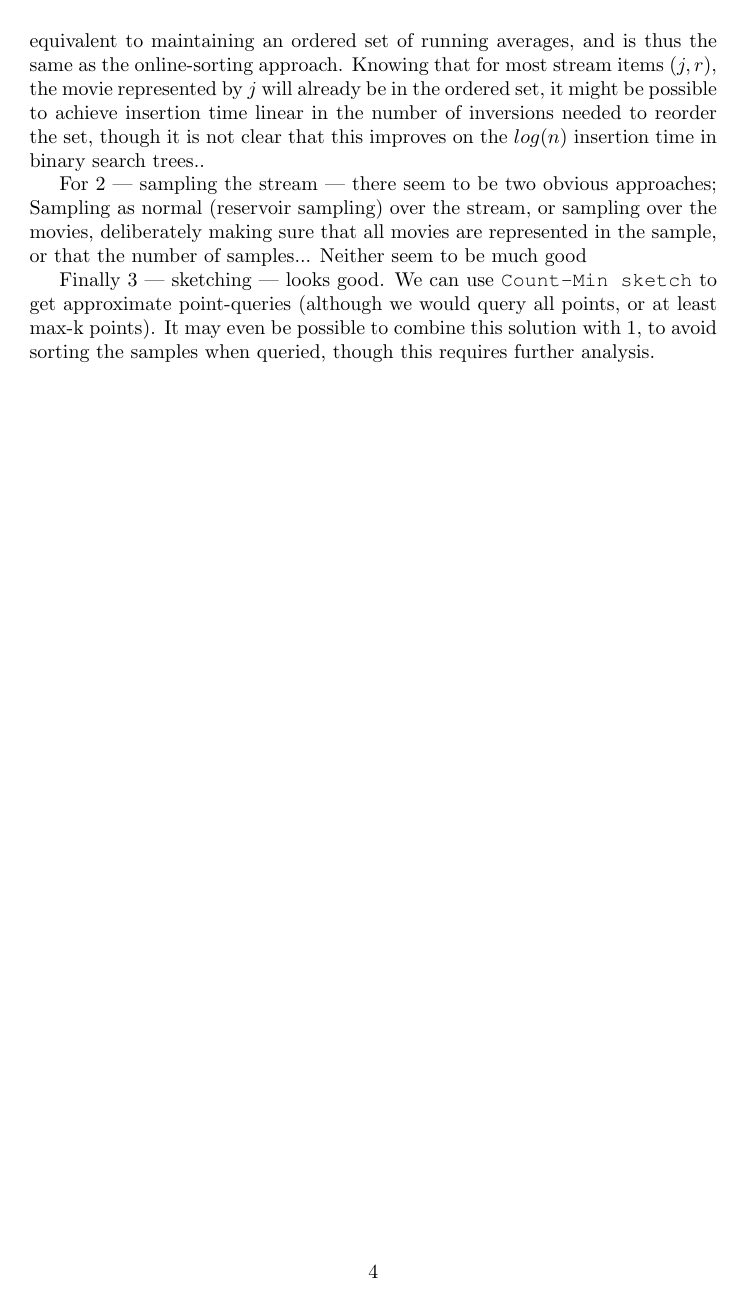
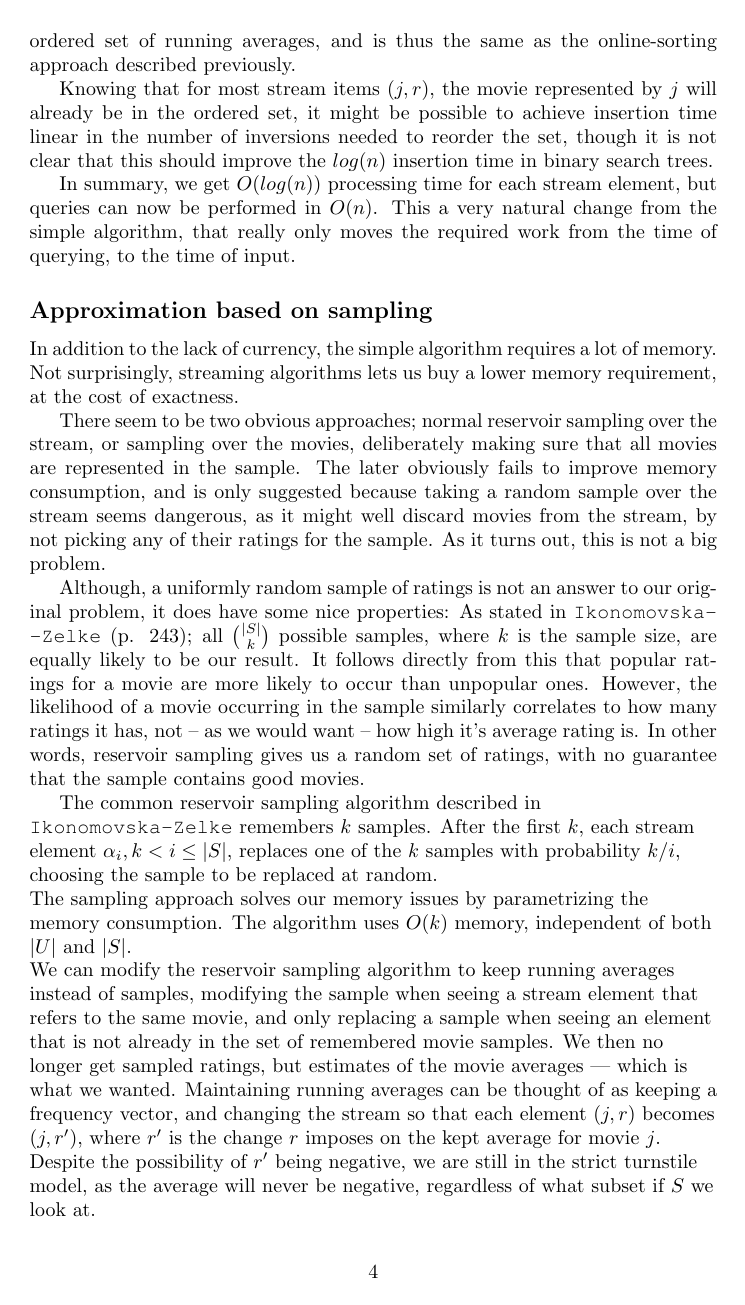
Before and after one commit to Bladtman242/SAD2_project, a LaTeX document (report.tex, which reads streamingsampling.tex): page 5 of 5 before the commit and page 5 of 6 after it. Compiled offline with pdfLaTeX.

Commit message:
Done with reservoir sampling (sans analysis). Introduced Metwally sampling and sketching

```diff
--- a/streamingsampling.tex
+++ b/streamingsampling.tex
@@ -47,6 +41,0 @@ time non-constant in the stream size. We note that this solution will be
-equivalent to maintaining an ordered set of running averages, and is thus the
-same as the online-sorting approach. Knowing that for most stream items $(j,r)$,
-the movie represented by $j$ will already be in the ordered set, it might be
-possible to achieve insertion time linear in the number of inversions needed to
-reorder the set, though it is not clear that this improves on the
-$log(n)$ insertion time in binary search trees..
@@ -53,12 +48,58 @@ $log(n)$ insertion time in binary search trees..
+This algorithm is equivalent to maintaining an ordered set of running averages,
+and is thus the same as the online-sorting approach described previously.
 
-For 2 --- sampling the stream --- there seem to be two obvious approaches;
-Sampling as normal (reservoir sampling) over the stream, or sampling over the
-movies, deliberately making sure that all movies are represented in the sample,
-or that the number of samples...
-Neither seem to be much good
+Knowing that for most stream items $(j,r)$, the movie represented by
+$j$ will already be in the ordered set, it might be possible to achieve
+insertion time linear in the number of inversions needed to reorder the set,
+though it is not clear that this should improve the $log(n)$ insertion time in
+binary search trees.
 
-Finally 3 --- sketching --- looks good. We can use \texttt{Count-Min sketch} to
-get approximate point-queries (although we would query all points, or at least
-max-k points). It may even be possible to combine this solution
-with 1, to avoid sorting the samples when queried, though this requires further
-analysis.
+In summary, we get $O(log(n))$ processing time for each stream element, but
+queries can now be performed in $O(n)$. This a very natural change from the
+simple algorithm, that really only moves the required work from the time of
+querying, to the time of input.
+
+\subsection*{Approximation based on sampling}
+In addition to the lack of currency, the simple algorithm requires a lot of
+memory. Not surprisingly, streaming algorithms lets us buy a lower memory
+requirement, at the cost of exactness.
+
+There seem to be two obvious approaches;
+normal reservoir sampling over the stream, or sampling over the
+movies, deliberately making sure that all movies are represented in the sample.
+The later obviously fails to improve memory consumption, and is only suggested
+because taking a random sample over the stream seems dangerous, as it might well
+discard movies from the stream, by not picking any of their ratings for the
+sample. As it turns out, this is not a big problem.
+
+Although, a uniformly random sample of ratings is not an answer to our original
+problem, it does have some nice properties: As stated in
+\sloppy{\texttt{Ikonomovska\--Zelke}} (p. 243); all $|S| \choose k$ possible
+samples, where $k$ is the sample size, are equally likely to be our result. It
+follows directly from this that popular ratings for a movie are more likely to
+occur than unpopular ones. However, the likelihood of a movie occurring in the
+sample similarly correlates to how many ratings it has, not -- as we would want
+-- how high it's average rating is. In other words, reservoir sampling gives us
+a random set of ratings, with no guarantee that the sample contains good movies.
+
+The common reservoir sampling algorithm described in
+\texttt{Ikonomovska\--Zelke} remembers $k$ samples. After the first $k$, each
+stream element \raggedright{$\alpha_i, k < i \leq |S|$}, replaces one of the
+$k$ samples with probability $k/i$, choosing the sample to be replaced at
+random.
+
+The sampling approach solves our memory issues by parametrizing the memory
+consumption. The algorithm uses $O(k)$ memory, independent of both $|U|$ and
+$|S|$.
+
+We can modify the reservoir sampling algorithm to keep running averages instead
+of samples, modifying the sample when seeing a stream element that refers to the
+same movie, and only replacing a sample when seeing an element that is not
+already in the set of remembered movie samples. We then no longer get sampled
+ratings, but estimates of the movie averages --- which is what we wanted.
+Maintaining running averages can be thought of as keeping a frequency vector,
+and changing the stream so that each element $(j, r)$ becomes $(j, r')$, where
+$r'$ is the change $r$ imposes on the kept average for movie $j$. Despite
+the possibility of $r'$ being negative, we are still in the strict turnstile
+model, as the average will never be negative, regardless of what subset if $S$
+we look at.
```
Also changed, not shown: report.tex (+1 -1 lines), report.pdf, streamingsampling.tex (75 more changed lines).
